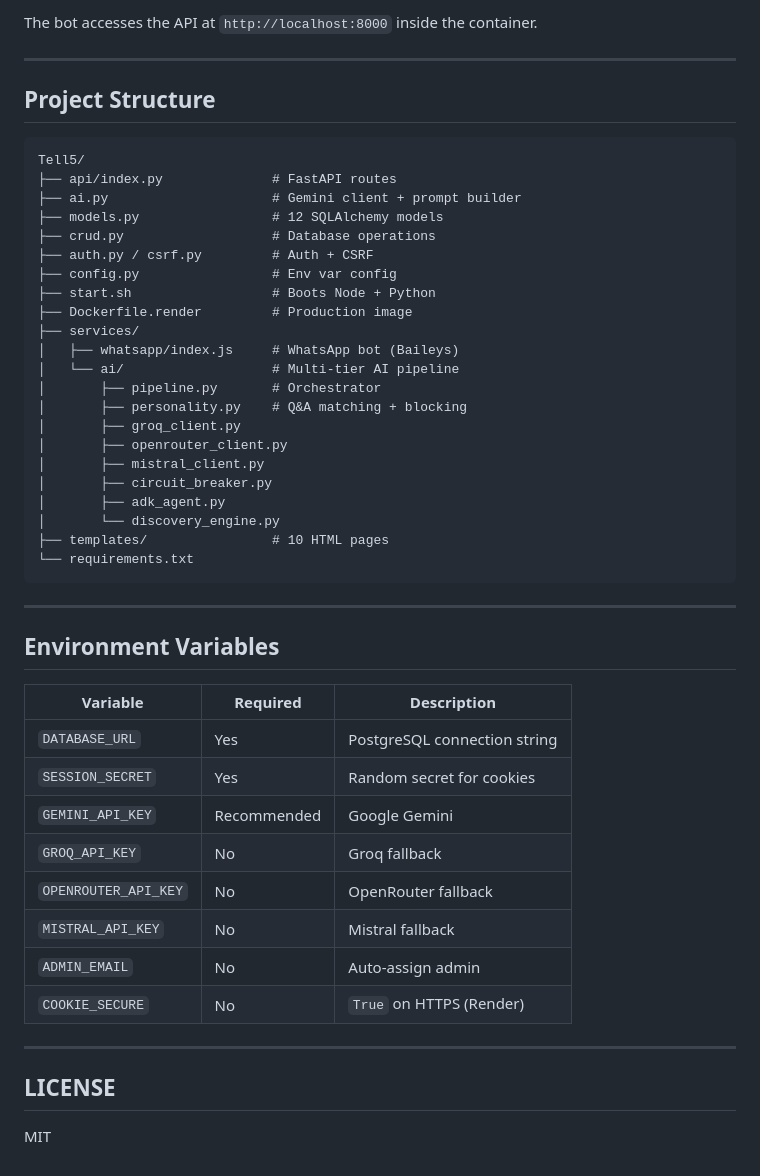
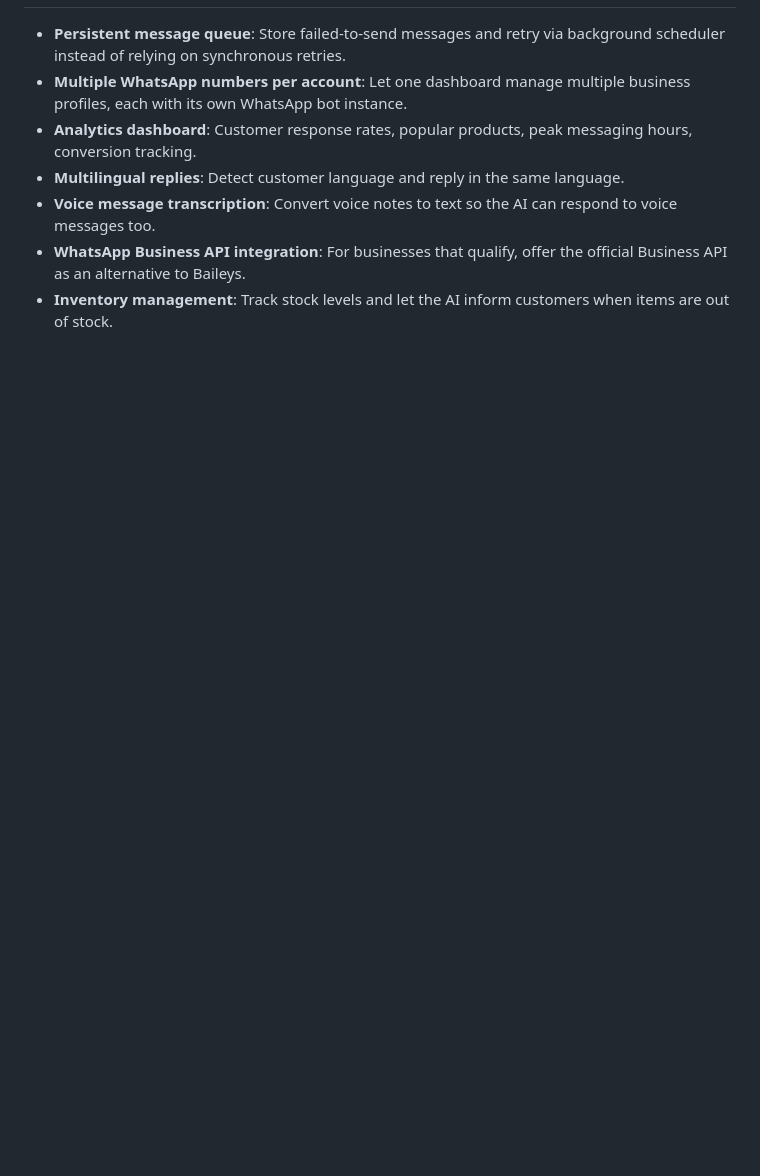
Before and after one commit to DeFrancis-unix27/Tell5-business-power, a Markdown page: README.md, the part around one of its changes. Rendered like a GitHub page; blank space fills up the shorter version.

````diff
--- a/README.md
+++ b/README.md
@@ -123,51 +55,7 @@ Single Web Service using `Dockerfile.render`:
-The bot accesses the API at `http://localhost:8000` inside the container.
-
----
-
-## Project Structure
-
-```
-Tell5/
-├── api/index.py              # FastAPI routes
-├── ai.py                     # Gemini client + prompt builder
-├── models.py                 # 12 SQLAlchemy models
-├── crud.py                   # Database operations
-├── auth.py / csrf.py         # Auth + CSRF
-├── config.py                 # Env var config
-├── start.sh                  # Boots Node + Python
-├── Dockerfile.render         # Production image
-├── services/
-│   ├── whatsapp/index.js     # WhatsApp bot (Baileys)
-│   └── ai/                   # Multi-tier AI pipeline
-│       ├── pipeline.py       # Orchestrator
-│       ├── personality.py    # Q&A matching + blocking
-│       ├── groq_client.py
-│       ├── openrouter_client.py
-│       ├── mistral_client.py
-│       ├── circuit_breaker.py
-│       ├── adk_agent.py
-│       └── discovery_engine.py
-├── templates/                # 10 HTML pages
-└── requirements.txt
-```
-
----
-
-## Environment Variables
-
-| Variable | Required | Description |
-|----------|----------|-------------|
-| `DATABASE_URL` | Yes | PostgreSQL connection string |
-| `SESSION_SECRET` | Yes | Random secret for cookies |
-| `GEMINI_API_KEY` | Recommended | Google Gemini |
-| `GROQ_API_KEY` | No | Groq fallback |
-| `OPENROUTER_API_KEY` | No | OpenRouter fallback |
-| `MISTRAL_API_KEY` | No | Mistral fallback |
-| `ADMIN_EMAIL` | No | Auto-assign admin |
-| `COOKIE_SECURE` | No | `True` on HTTPS (Render) |
-
----
-
-## LICENSE
-
-MIT
+- **Persistent message queue**: Store failed-to-send messages and retry via background scheduler instead of relying on synchronous retries.
+- **Multiple WhatsApp numbers per account**: Let one dashboard manage multiple business profiles, each with its own WhatsApp bot instance.
+- **Analytics dashboard**: Customer response rates, popular products, peak messaging hours, conversion tracking.
+- **Multilingual replies**: Detect customer language and reply in the same language.
+- **Voice message transcription**: Convert voice notes to text so the AI can respond to voice messages too.
+- **WhatsApp Business API integration**: For businesses that qualify, offer the official Business API as an alternative to Baileys.
+- **Inventory management**: Track stock levels and let the AI inform customers when items are out of stock.
````
Also changed, not shown: other parts of README.md (+32 -100 lines).
